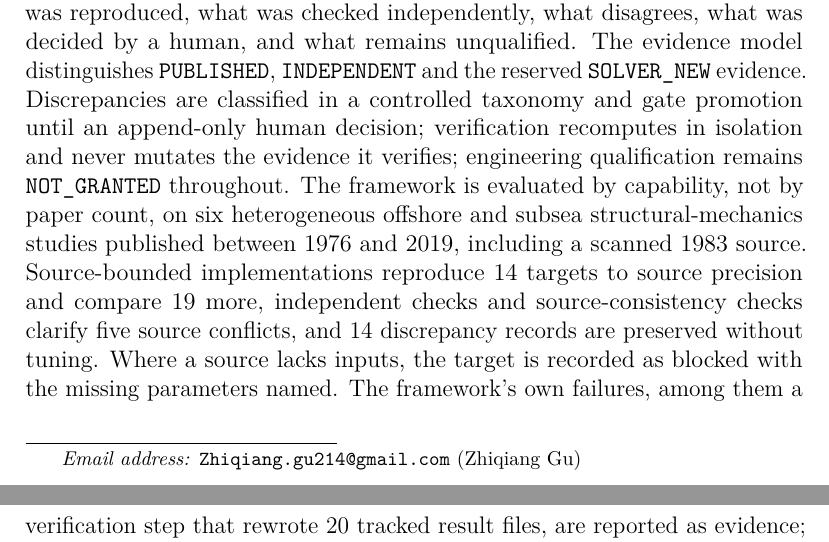
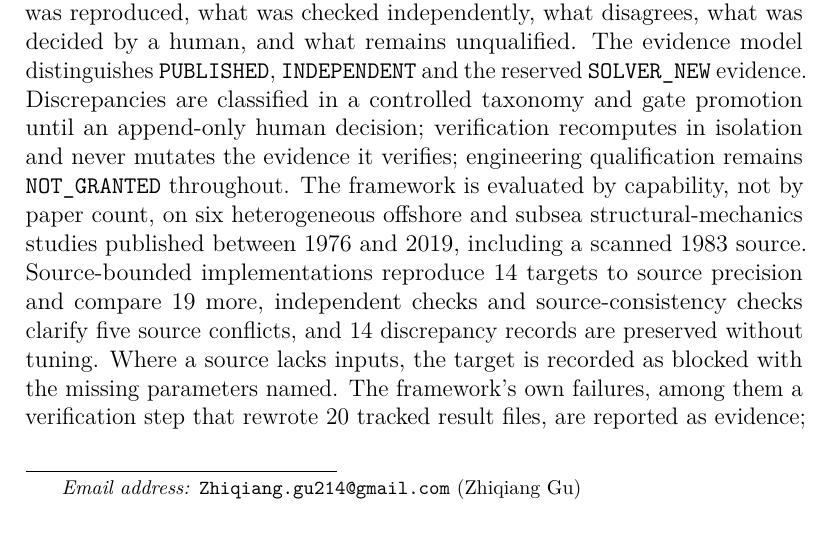
Before and after one commit to zgu214/EngiProof, a LaTeX paper (publication/PAPER_A_ENGIPROOF/PAPER_A_ENGIPROOF_LATEX/publication/PAPER_A_ENGIPROOF_LATEX/main.tex): two parts of pages 2 and 3 of 30 before the commit and part of page 2 of 30 after it, the two joined at a grey line, cut so that both start at the same text. Compiled offline with pdfLaTeX.

Commit message:
docs(paper-a): local fix for the section 6.3 widow line (layout only)
Replaces the global widow/club penalties with a penalty scoped to the one
short paragraph, as the owner asked. The paragraph ('A software agent
prepared ... Every decision records qualification_effect: NONE.') now stays
together. 30 pages, 0 undefined references, no other page-break change of
concern. The wording is unchanged.

Co-Authored-By: Claude Opus 5.5 <noreply@anthropic.com>
Claude-Session: https://claude.ai/code/session_01UHBCeuDgcSC3sGN6mJNLEq

```diff
--- a/publication/PAPER_A_ENGIPROOF/PAPER_A_ENGIPROOF_LATEX/publication/PAPER_A_ENGIPROOF_LATEX/main.tex
+++ b/publication/PAPER_A_ENGIPROOF/PAPER_A_ENGIPROOF_LATEX/publication/PAPER_A_ENGIPROOF_LATEX/main.tex
@@ -24,11 +24,6 @@
 \newcommand{\estatus}[1]{\texttt{#1}}
 
 \journal{Advances in Engineering Software}
-
-% Layout only: never leave a single line of a paragraph alone at the top or bottom of a page.
-\widowpenalty=10000
-\clubpenalty=10000
-\displaywidowpenalty=10000
 
 \begin{document}
 
```
Also changed, not shown: publication/PAPER_A_ENGIPROOF/PAPER_A_ENGIPROOF_LATEX/publication/PAPER_A_ENGIPROOF_LATEX/sections/06_discrepancies.tex (+3 -1 lines).
